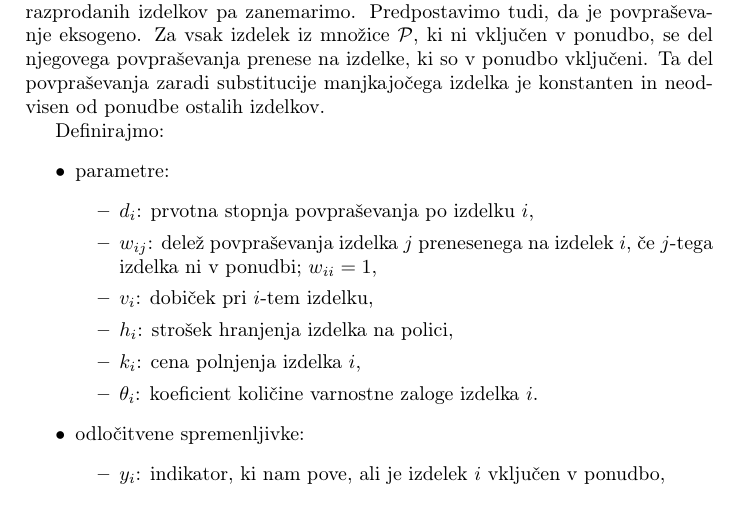
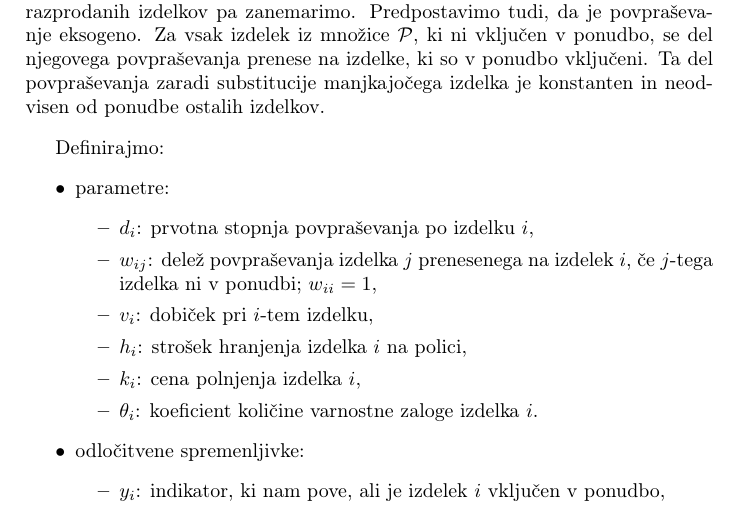
Before and after one commit to jernejbanevec/Upravljanje-maloprodajnega-prostora, a LaTeX document (Kratko-porocilo/kratko-porocilo.tex): part of page 3 of 4, cut so that both start at the same text. Compiled offline with pdfLaTeX.

Commit message:
nepomembno

```diff
--- a/Kratko-porocilo/kratko-porocilo.tex
+++ b/Kratko-porocilo/kratko-porocilo.tex
@@ -52,7 +52,7 @@ Za zgled vzemimo 2 izdelka X in Y, ki imata oba enako velikost 1. Namenimo jima
 
 Upravljanje maloprodajnega prostora je formulirano kot nelinearen mešan celoštevilski program. Naj bo $\mathcal{P}= \{1, 2, ..., M\}$ indeksna množica možnih produktov. Predpostavimo, da imamo konstantno količino varnostne zaloge, ki je potrebna zaradi nihanja povpraševanja. Ta količina je lahko izračunana iz variacije povpraševanja in zahtevane ravni storitev, ki bo v našem primeru blizu 100 odstotkov, to pomeni da bo zelo majhna verjetnost, da katerega koli produkta zmanjka. Zaradi visoke zahtevane ravni storitev bomo v modelu upoštevali samo učinek substitucije izdelkov, ki jih nimamo v ponudbi, učinek substitucije razprodanih izdelkov pa zanemarimo. Predpostavimo tudi, da je povpraševanje eksogeno. Za vsak izdelek iz množice  $\mathcal{P}$, ki ni vključen v ponudbo, se del njegovega povpraševanja prenese na izdelke, ki so v ponudbo vključeni. Ta del povpraševanja zaradi substitucije manjkajočega izdelka je konstanten in neodvisen od ponudbe ostalih izdelkov.
 
-
+\vspace{3 mm}
 Definirajmo:
 \begin{itemize}
 \item parametre:
@@ -60,7 +60,7 @@ Definirajmo:
 \item $ d_i $: prvotna stopnja povpraševanja po izdelku $i$,
 \item $ w_{ij}$: delež povpraševanja izdelka $j$ prenesenega na izdelek $i$, če $j$-tega izdelka ni v ponudbi; $w_{ii} = 1$,
 \item $ v_i $: dobiček pri $i$-tem izdelku,
-\item $ h_i $: strošek hranjenja izdelka na polici,
+\item $ h_i $: strošek hranjenja izdelka $i$ na polici,
 \item $ k_i $: cena polnjenja izdelka $i$,
 \item $ \theta_i $: koeficient količine varnostne zaloge izdelka $i$.
 \end{itemize}
```
Also changed, not shown: Kratko-porocilo/kratko-porocilo.pdf, 2 other files.
